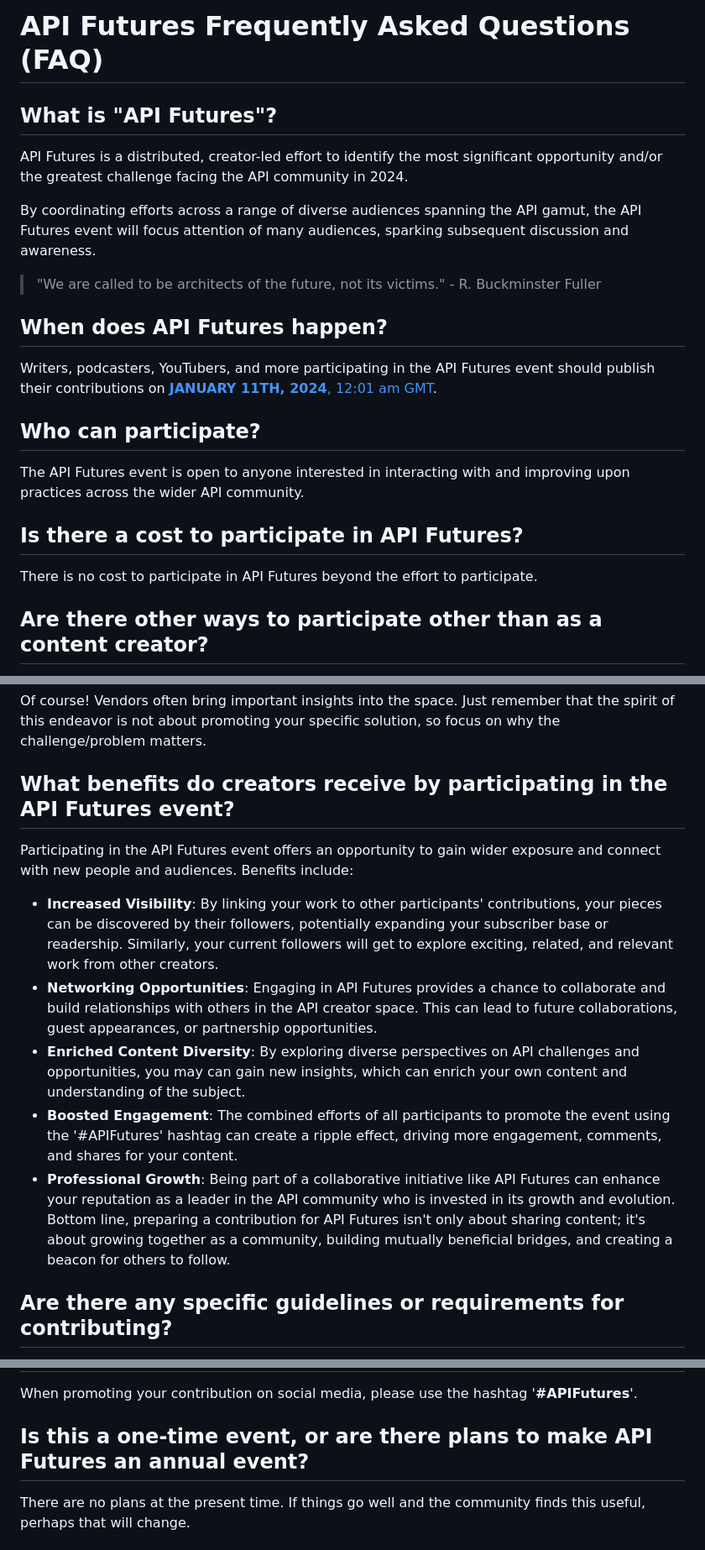
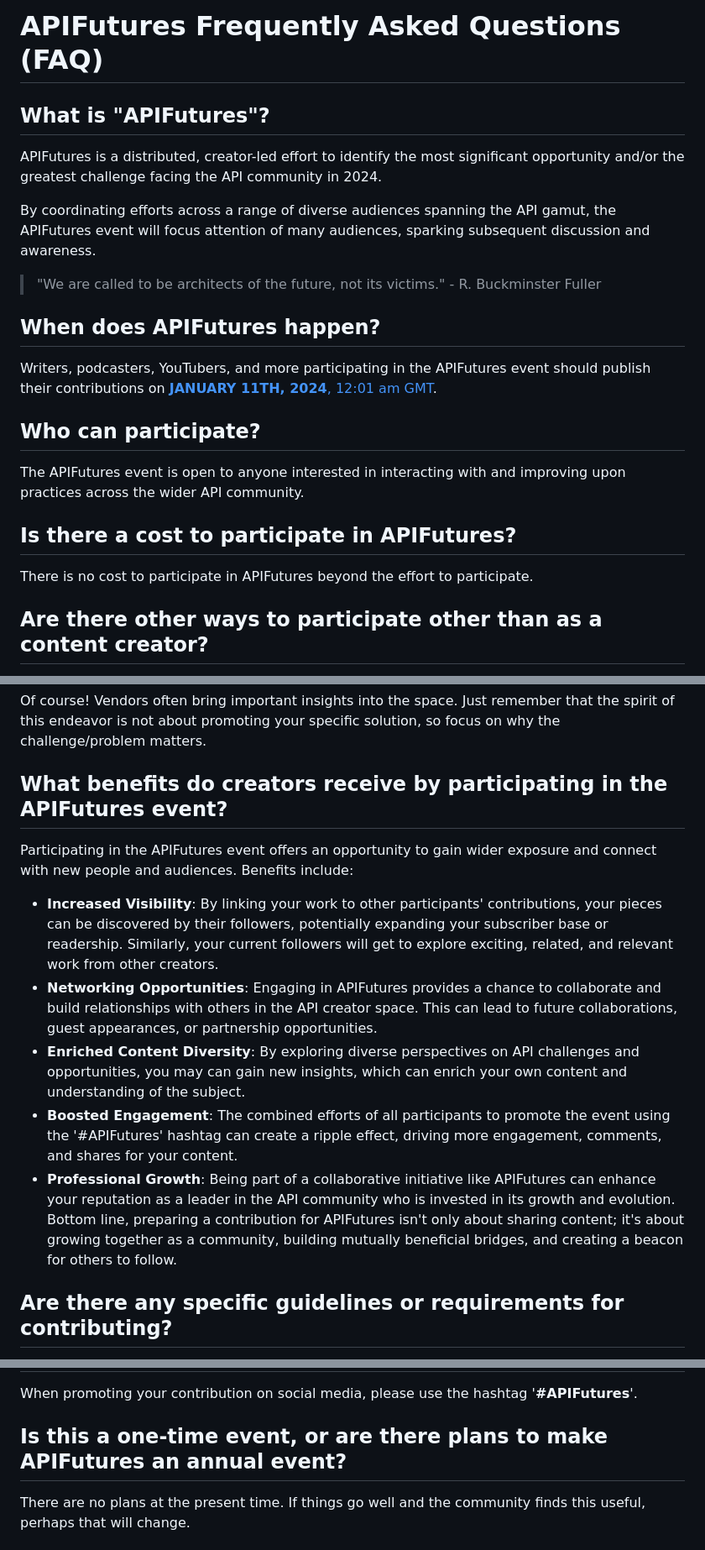
Before and after one commit to MatthewReinbold/APIFutures, a Markdown page: README.md, 3 parts joined by grey strips. Shown at 84% size. GitHub-like rendering.

Commit message:
Changing references of 'API Futures' to 'APIFutures'.

```diff
--- a/README.md
+++ b/README.md
@@ -1,20 +1,20 @@
-# API Futures Frequently Asked Questions (FAQ)
+# APIFutures Frequently Asked Questions (FAQ)
 
-## What is "API Futures"?
-API Futures is a distributed, creator-led effort to identify the most significant opportunity and/or the greatest challenge facing the API community in 2024.
+## What is "APIFutures"?
+APIFutures is a distributed, creator-led effort to identify the most significant opportunity and/or the greatest challenge facing the API community in 2024.
 
-By coordinating efforts across a range of diverse audiences spanning the API gamut, the API Futures event will focus attention of many audiences, sparking subsequent discussion and awareness.
+By coordinating efforts across a range of diverse audiences spanning the API gamut, the APIFutures event will focus attention of many audiences, sparking subsequent discussion and awareness.
 
 > "We are called to be architects of the future, not its victims." - R. Buckminster Fuller
 
-## When does API Futures happen?
-Writers, podcasters, YouTubers, and more participating in the API Futures event should publish their contributions on [**JANUARY 11TH, 2024**, 12:01 am GMT](https://dateful.com/convert/gmt?t=1201am&d=2024-01-11&tz2=USA-Central-Time).
+## When does APIFutures happen?
+Writers, podcasters, YouTubers, and more participating in the APIFutures event should publish their contributions on [**JANUARY 11TH, 2024**, 12:01 am GMT](https://dateful.com/convert/gmt?t=1201am&d=2024-01-11&tz2=USA-Central-Time).
 
 ## Who can participate?
-The API Futures event is open to anyone interested in interacting with and improving upon practices across the wider API community.
+The APIFutures event is open to anyone interested in interacting with and improving upon practices across the wider API community.
 
-## Is there a cost to participate in API Futures?
-There is no cost to participate in API Futures beyond the effort to participate.
+## Is there a cost to participate in APIFutures?
+There is no cost to participate in APIFutures beyond the effort to participate.
 
 ## Are there other ways to participate other than as a content creator?
 Absolutely! Comment on posts that you find interesting or retweet/reshare any posts that you found interesting.
@@ -22,14 +22,14 @@ Absolutely! Comment on posts that you find interesting or retweet/reshare any po
 ## Are vendors able to participate?
 Of course! Vendors often bring important insights into the space. Just remember that the spirit of this endeavor is not about promoting your specific solution, so focus on why the challenge/problem matters.
 
-## What benefits do creators receive by participating in the API Futures event?
-Participating in the API Futures event offers an opportunity to gain wider exposure and connect with new people and audiences. Benefits include:
+## What benefits do creators receive by participating in the APIFutures event?
+Participating in the APIFutures event offers an opportunity to gain wider exposure and connect with new people and audiences. Benefits include:
 * **Increased Visibility**: By linking your work to other participants' contributions, your pieces can be discovered by their followers, potentially expanding your subscriber base or readership. Similarly, your current followers will get to explore exciting, related, and relevant work from other creators.
-* **Networking Opportunities**: Engaging in API Futures provides a chance to collaborate and build relationships with others in the API creator space. This can lead to future collaborations, guest appearances, or partnership opportunities.
+* **Networking Opportunities**: Engaging in APIFutures provides a chance to collaborate and build relationships with others in the API creator space. This can lead to future collaborations, guest appearances, or partnership opportunities.
 * **Enriched Content Diversity**: By exploring diverse perspectives on API challenges and opportunities, you may can gain new insights, which can enrich your own content and understanding of the subject.
 * **Boosted Engagement**: The combined efforts of all participants to promote the event using the '#APIFutures' hashtag can create a ripple effect, driving more engagement, comments, and shares for your content.
-* **Professional Growth**: Being part of a collaborative initiative like API Futures can enhance your reputation as a leader in the API community who is invested in its growth and evolution.
-Bottom line, preparing a contribution for API Futures isn't only about sharing content; it's about growing together as a community, building mutually beneficial bridges, and creating a beacon for others to follow.
+* **Professional Growth**: Being part of a collaborative initiative like APIFutures can enhance your reputation as a leader in the API community who is invested in its growth and evolution.
+Bottom line, preparing a contribution for APIFutures isn't only about sharing content; it's about growing together as a community, building mutually beneficial bridges, and creating a beacon for others to follow.
 
 ## Are there any specific guidelines or requirements for contributing?
 Creators are expected to present the most pressing API challenge or exciting opportunity they see for the coming year (2024) and beyond. The exact contents, length, publish destination, or presentation style is entirely up to the individual creators.
@@ -64,7 +64,7 @@ Which links you include in your contribution and how they are presented is entir
 ## Is there any specific hashtag or phrase I should use when promoting our pieces on social media?
 When promoting your contribution on social media, please use the hashtag '**#APIFutures**'.
 
-## Is this a one-time event, or are there plans to make API Futures an annual event?
+## Is this a one-time event, or are there plans to make APIFutures an annual event?
 There are no plans at the present time. If things go well and the community finds this useful, perhaps that will change.
 
 ## Who do I contact if I have additional questions not covered here?
```
Also changed, not shown: other parts of README.md (+4 -4 lines).
